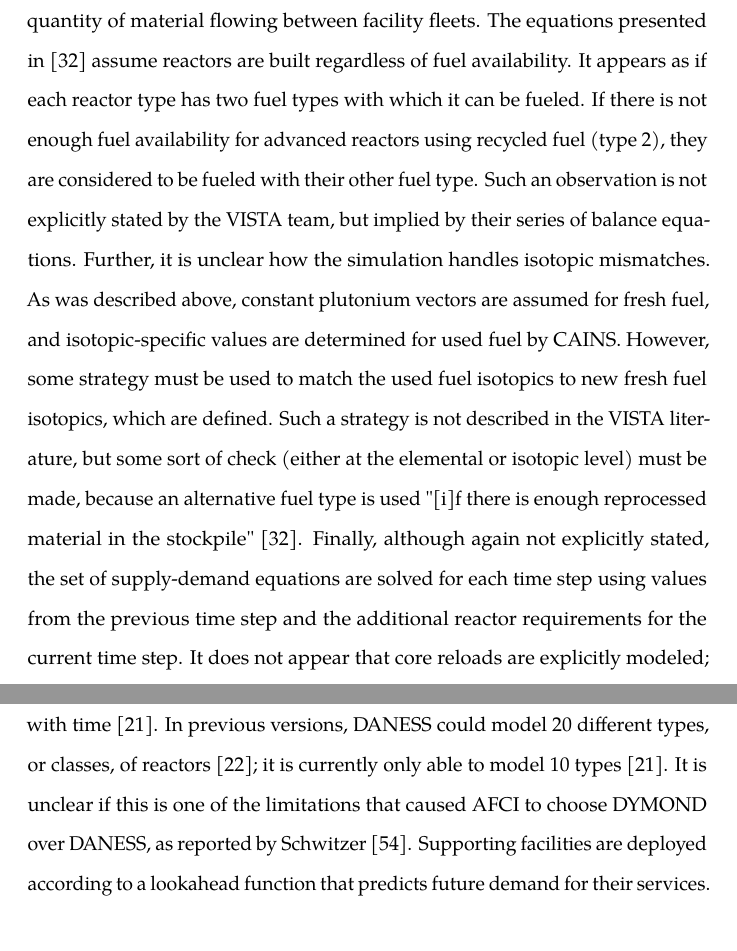
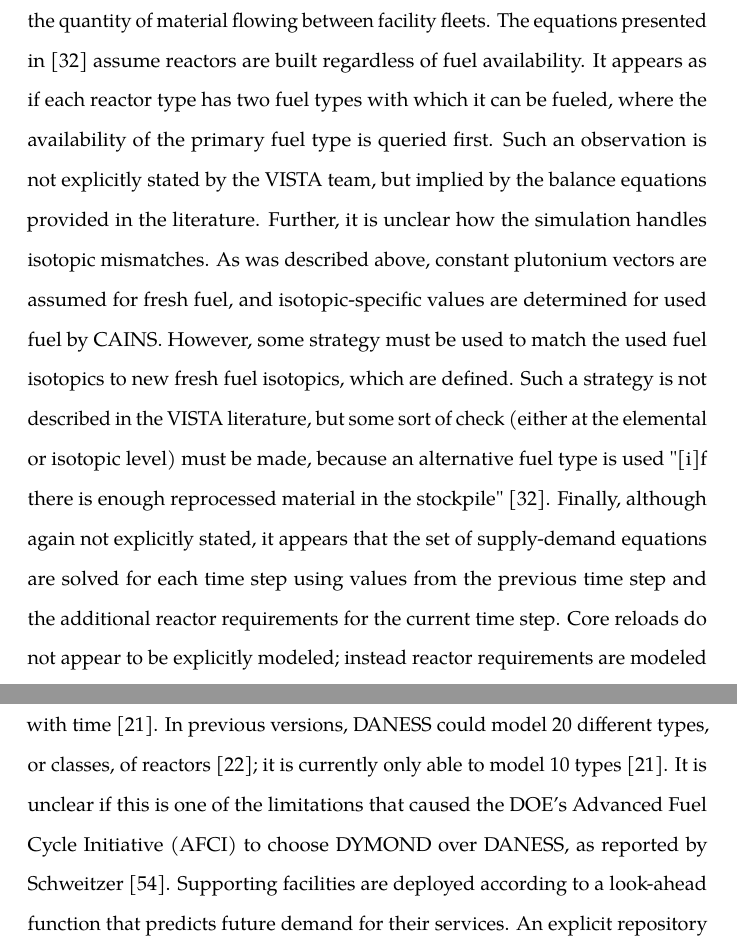
Before and after one commit to gidden/thesis, a LaTeX thesis (prelim/paper/prelim.tex, which reads prelim/paper/chapters/litreview/other-sims.tex): two parts of pages 52 and 56 of 155, joined at a grey line, cut so that both start at the same text, the shorter picture padded with empty space. Compiled offline with pdfLaTeX.

Commit message:
other sim section done and sepll checked

```diff
--- a/prelim/paper/chapters/litreview/other-sims.tex
+++ b/prelim/paper/chapters/litreview/other-sims.tex
@@ -57,24 +58,23 @@ the beginning of the simulation), and balance equations are applied at each time
 step to determine the quantity of material flowing between facility fleets. The
 equations presented in \cite{iaea_nuclear_2007} assume reactors are built
 regardless of fuel availability. It appears as if each reactor type has two fuel
-types with which it can be fueled. If there is not enough fuel availability for
-advanced reactors using recycled fuel (type 2), they are considered to be fueled
-with their other fuel type. Such an observation is not explicitly stated by the
-VISTA team, but implied by their series of balance equations. Further, it is
-unclear how the simulation handles isotopic mismatches. As was described above,
-constant plutonium vectors are assumed for fresh fuel, and isotopic-specific
-values are determined for used fuel by CAINS. However, some strategy must be
-used to match the used fuel isotopics to new fresh fuel isotopics, which are
-defined. Such a strategy is not described in the VISTA literature, but some sort
-of check (either at the elemental or isotopic level) must be made, because an
-alternative fuel type is used "[i]f there is enough reprocessed material in the
-stockpile" \cite{iaea_nuclear_2007}. Finally, although again not explicitly
-stated, the set of supply-demand equations are solved for each time step using
-values from the previous time step and the additional reactor requirements for
-the current time step. It does not appear that core reloads are explicitly
-modeled; instead reactor requirements are modeled on simply a per-year basis,
-which implies that reactor fuel requirements are determined for its lifetime and
-then demanded based on a yearly average.
+types with which it can be fueled, where the availability of the primary fuel
+type is queried first. Such an observation is not explicitly stated by the VISTA
+team, but implied by the balance equations provided in the literature. Further,
+it is unclear how the simulation handles isotopic mismatches. As was described
+above, constant plutonium vectors are assumed for fresh fuel, and
+isotopic-specific values are determined for used fuel by CAINS. However, some
+strategy must be used to match the used fuel isotopics to new fresh fuel
+isotopics, which are defined. Such a strategy is not described in the VISTA
+literature, but some sort of check (either at the elemental or isotopic level)
+must be made, because an alternative fuel type is used "[i]f there is enough
+reprocessed material in the stockpile" \cite{iaea_nuclear_2007}. Finally,
+although again not explicitly stated, it appears that the set of supply-demand
+equations are solved for each time step using values from the previous time step
+and the additional reactor requirements for the current time step. Core reloads
+do not appear to be explicitly modeled; instead reactor requirements are modeled
+on simply a per-year basis, which implies that reactor fuel requirements are
+determined for its lifetime and then demanded based on a yearly average.
 
 DESAE is developed by the Russian government as a basis for benchmark
 calculations called for by the IAEA's International Project on Innovative
@@ -190,12 +190,13 @@ paired with a specific fuel type; however, this reactor-fuel pairing can evolve
 with time \cite{durpel_daness_2003}. In previous versions, DANESS could model 20
 different types, or classes, of reactors \cite{van_den_durpel_daness_2009}; it
 is currently only able to model 10 types \cite{durpel_daness_2003}. It is
-unclear if this is one of the limitations that caused AFCI to choose DYMOND over
-DANESS, as reported by Schwitzer \cite{schweitzer_improved_2008}. Supporting
-facilities are deployed according to a lookahead function that predicts future
-demand for their services. An explicit repository model is also provided, which
-applies thermal-loading capacity limitations for both Yucca Mountain (which has
-a tuff geology) and a generic clay repository.
+unclear if this is one of the limitations that caused the DOE's Advanced Fuel
+Cycle Initiative (AFCI) to choose DYMOND over DANESS, as reported by
+Schweitzer \cite{schweitzer_improved_2008}. Supporting facilities are deployed
+according to a look-ahead function that predicts future demand for their
+services. An explicit repository model is also provided, which applies
+thermal-loading capacity limitations for both Yucca Mountain (which has a tuff
+geology) and a generic clay repository.
 
 The full set of cost factors involved in the minimum cost deployment algorithm
 is not explicitly stated in the DANESS literature, but a few are
```
Also changed, not shown: prelim/paper/bibs/simulators.bib (+1 -1 lines), prelim/paper/chapters/litreview/other-sims.tex (61 more changed lines).
